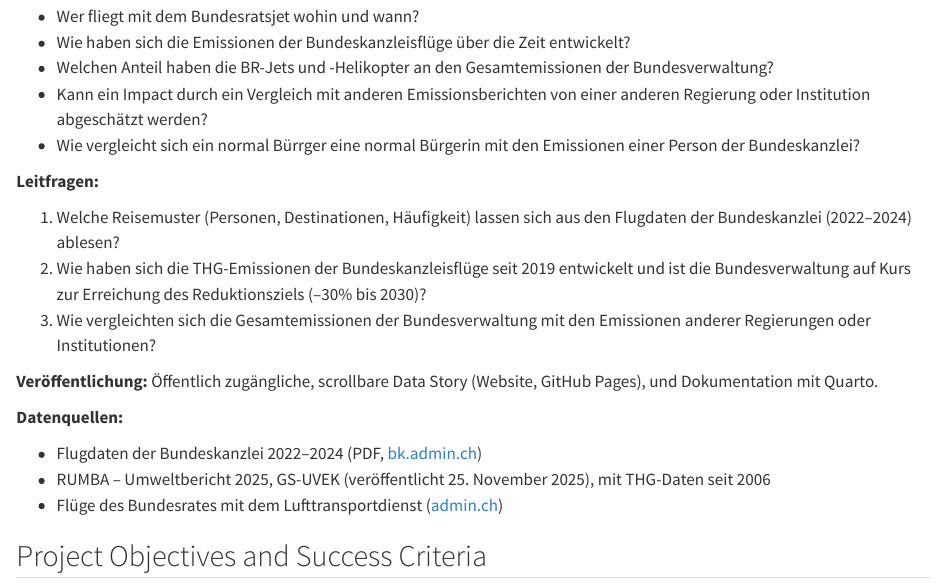
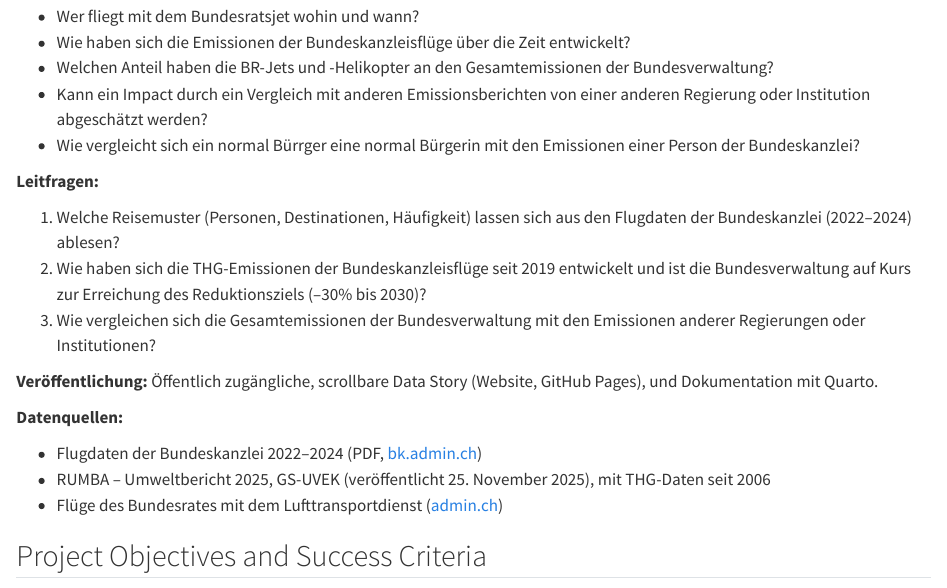
Before and after one commit to vdss-fs26-ds24t/ds24t-1-vdss-project, a Quarto document (docs/project_charta.qmd): the page in a window 1100 px wide, from 310 px down. Rendered offline with R 4.5, knitr and Pandoc in place of Quarto, with nearby package versions.

Commit message:
Update docs/project_charta.qmd
Co-authored-by: Copilot <175728472+Copilot@users.noreply.github.com>

```diff
--- a/docs/project_charta.qmd
+++ b/docs/project_charta.qmd
@@ -17,7 +17,7 @@ Die Schweizer Bundesverwaltung betreibt einen Lufttransportdienst des Bundes (LT
 
 1. Welche Reisemuster (Personen, Destinationen, Häufigkeit) lassen sich aus den Flugdaten der Bundeskanzlei (2022–2024) ablesen?
 2. Wie haben sich die THG-Emissionen der Bundeskanzleisflüge seit 2019 entwickelt und ist die Bundesverwaltung auf Kurs zur Erreichung des Reduktionsziels (–30% bis 2030)?
-3. Wie vergleichten sich die Gesamtemissionen der Bundesverwaltung mit den Emissionen anderer Regierungen oder Institutionen?
+3. Wie vergleichen sich die Gesamtemissionen der Bundesverwaltung mit den Emissionen anderer Regierungen oder Institutionen?
 
 **Veröffentlichung:** Öffentlich zugängliche, scrollbare Data Story (Website, GitHub Pages), und Dokumentation mit Quarto.
 
```
